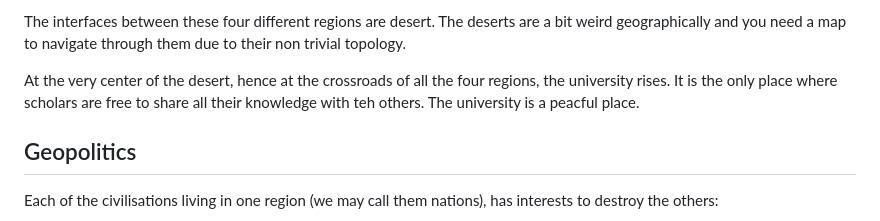
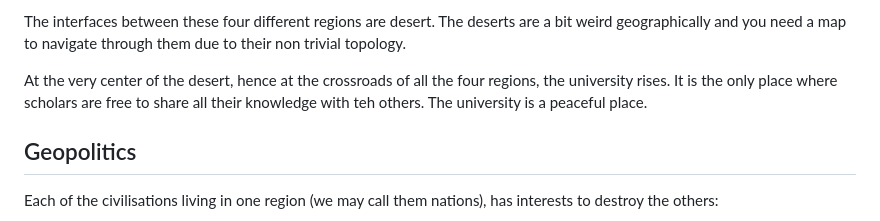
Before and after one commit to matteocao/flatland, a Markdown page: game_lore.md, the part around the change. GitHub-like rendering.

Commit message:
typo fix and phrase rewrote

```diff
--- a/game_lore.md
+++ b/game_lore.md
@@ -14,7 +14,7 @@ The roots of the 4 major trees are actually interconnected and they form the nex
 
 The interfaces between these four different regions are desert. The deserts are a bit weird geographically and you need a map to navigate through them due to their non trivial topology.
 
-At the very center of the desert, hence at the crossroads of all the four regions, the university rises. It is the only place where scholars are free to share all their knowledge with teh others. The university is a peacful place.
+At the very center of the desert, hence at the crossroads of all the four regions, the university rises. It is the only place where scholars are free to share all their knowledge with teh others. The university is a peaceful place.
 
 ## Geopolitics
 
```
